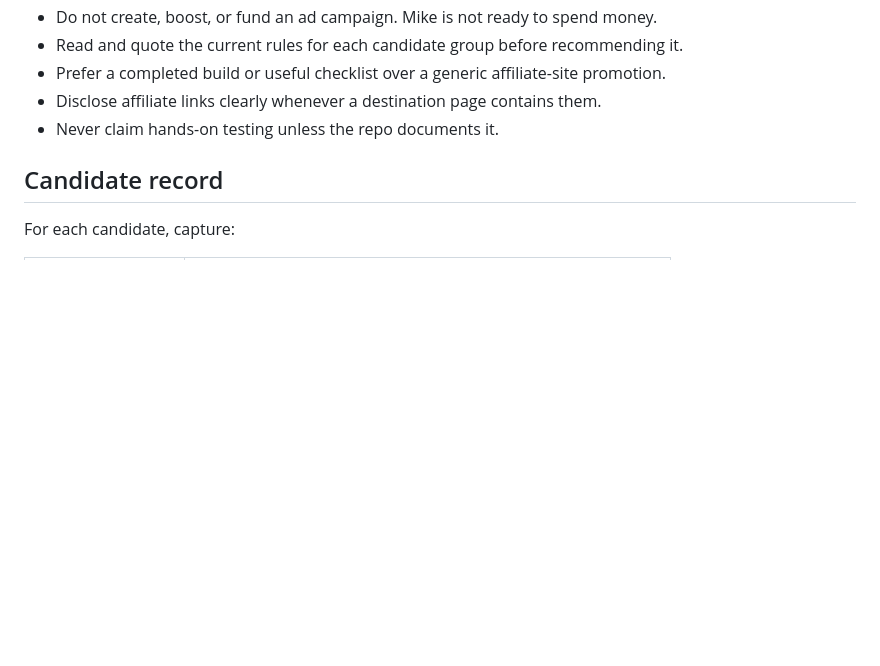
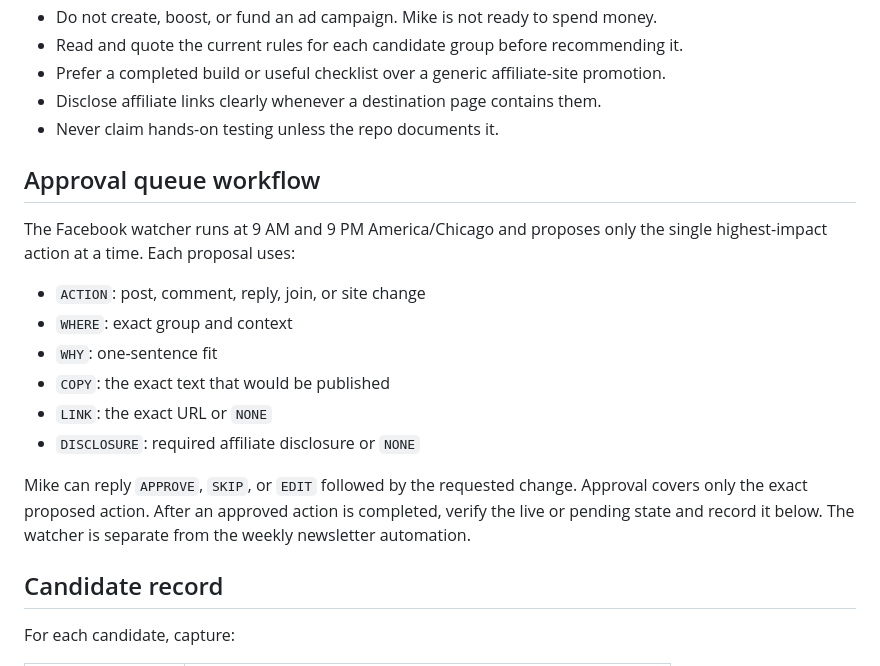
Before and after one commit to estivonponcho/homeforge, a Markdown page: marketing/facebook/GROUP-RESEARCH.md, the part around the change. GitHub-like rendering; blank space fills up the shorter version.

Commit message:
Document Facebook approval queue workflow

```diff
--- a/marketing/facebook/GROUP-RESEARCH.md
+++ b/marketing/facebook/GROUP-RESEARCH.md
@@ -74,6 +74,19 @@ For Hacker News, do not submit HomeForge's landing page or curated list as Show
 - Disclose affiliate links clearly whenever a destination page contains them.
 - Never claim hands-on testing unless the repo documents it.
 
+## Approval queue workflow
+
+The Facebook watcher runs at 9 AM and 9 PM America/Chicago and proposes only the single highest-impact action at a time. Each proposal uses:
+
+- `ACTION`: post, comment, reply, join, or site change
+- `WHERE`: exact group and context
+- `WHY`: one-sentence fit
+- `COPY`: the exact text that would be published
+- `LINK`: the exact URL or `NONE`
+- `DISCLOSURE`: required affiliate disclosure or `NONE`
+
+Mike can reply `APPROVE`, `SKIP`, or `EDIT` followed by the requested change. Approval covers only the exact proposed action. After an approved action is completed, verify the live or pending state and record it below. The watcher is separate from the weekly newsletter automation.
+
 ## Candidate record
 
 For each candidate, capture:
```
